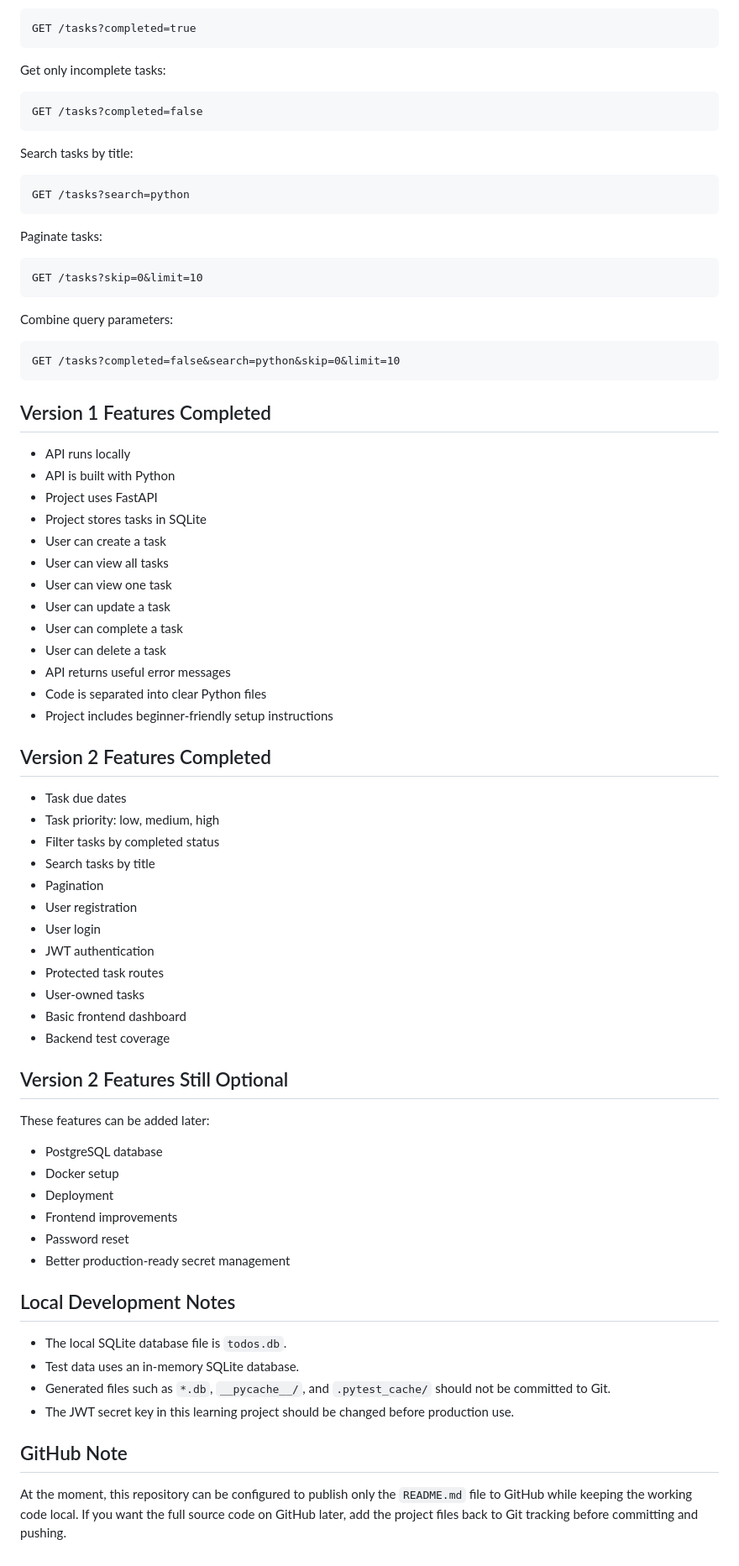
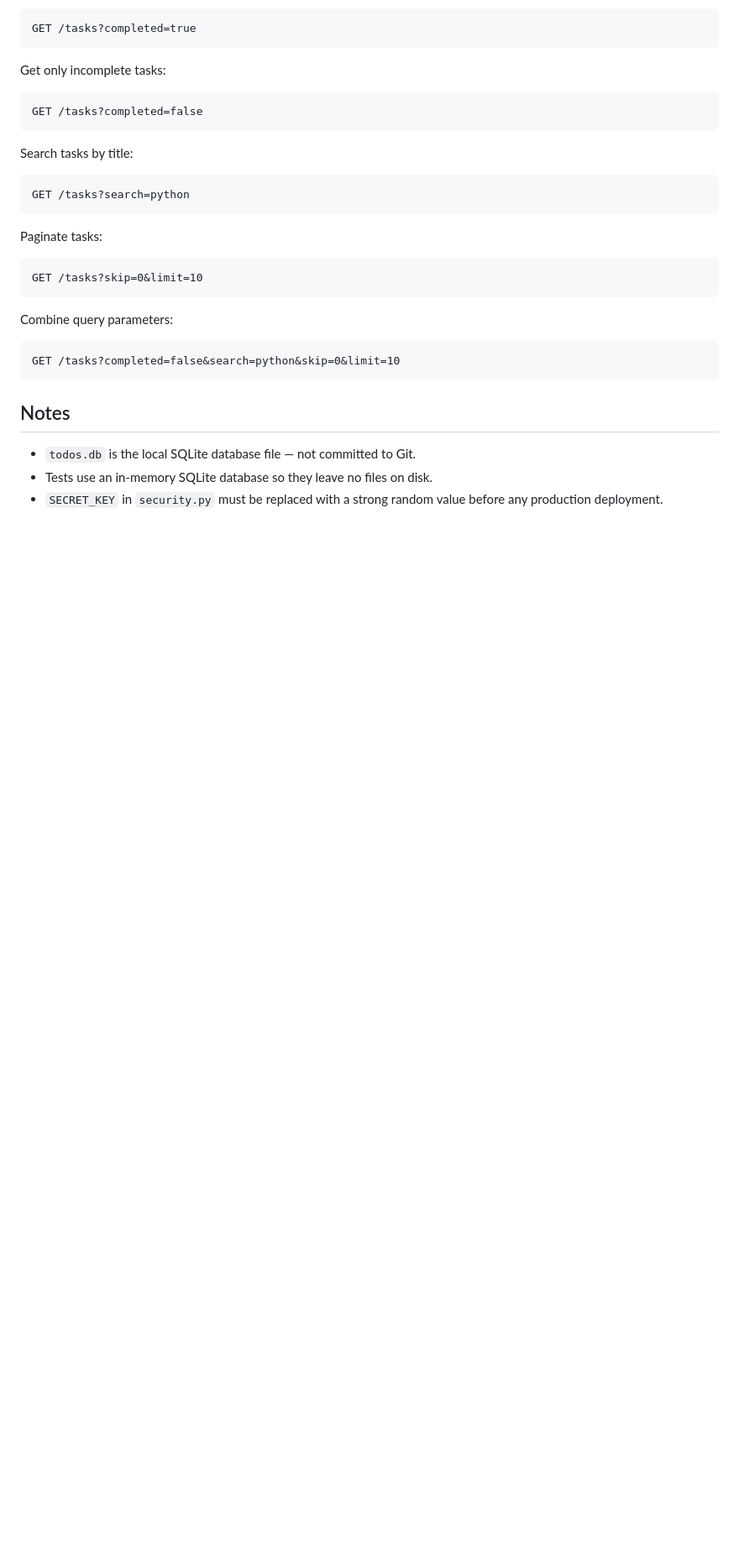
Before and after one commit to dajuctech/todo-api, a Markdown page: README.md, the part around one of its changes. Shown at 84% size. Rendered like a GitHub page; blank space fills up the shorter version.

````diff
--- a/README.md
+++ b/README.md
@@ -259,55 +248,8 @@ Combine query parameters:
 GET /tasks?completed=false&search=python&skip=0&limit=10
 ```
 
-## Version 1 Features Completed
+## Notes
 
-- API runs locally
-- API is built with Python
-- Project uses FastAPI
-- Project stores tasks in SQLite
-- User can create a task
-- User can view all tasks
-- User can view one task
-- User can update a task
-- User can complete a task
-- User can delete a task
-- API returns useful error messages
-- Code is separated into clear Python files
-- Project includes beginner-friendly setup instructions
-
-## Version 2 Features Completed
-
-- Task due dates
-- Task priority: low, medium, high
-- Filter tasks by completed status
-- Search tasks by title
-- Pagination
-- User registration
-- User login
-- JWT authentication
-- Protected task routes
-- User-owned tasks
-- Basic frontend dashboard
-- Backend test coverage
-
-## Version 2 Features Still Optional
-
-These features can be added later:
-
-- PostgreSQL database
-- Docker setup
-- Deployment
-- Frontend improvements
-- Password reset
-- Better production-ready secret management
-
-## Local Development Notes
-
-- The local SQLite database file is `todos.db`.
-- Test data uses an in-memory SQLite database.
-- Generated files such as `*.db`, `__pycache__/`, and `.pytest_cache/` should not be committed to Git.
-- The JWT secret key in this learning project should be changed before production use.
-
-## GitHub Note
-
-At the moment, this repository can be configured to publish only the `README.md` file to GitHub while keeping the working code local. If you want the full source code on GitHub later, add the project files back to Git tracking before committing and pushing.
+- `todos.db` is the local SQLite database file — not committed to Git.
+- Tests use an in-memory SQLite database so they leave no files on disk.
+- `SECRET_KEY` in `security.py` must be replaced with a strong random value before any production deployment.
````
Also changed, not shown: other parts of README.md (+2 -13 lines).
